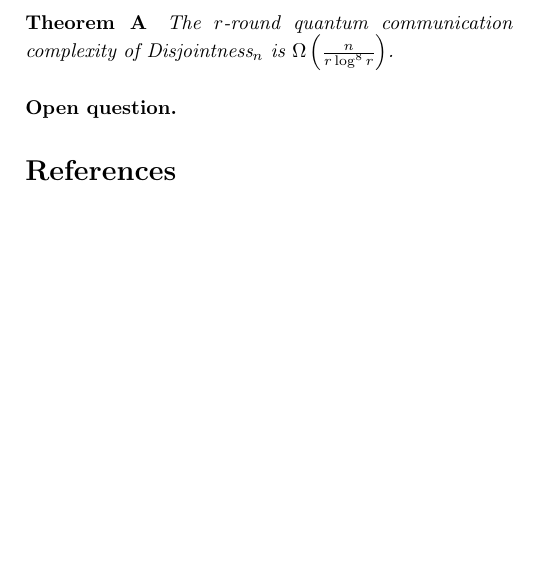
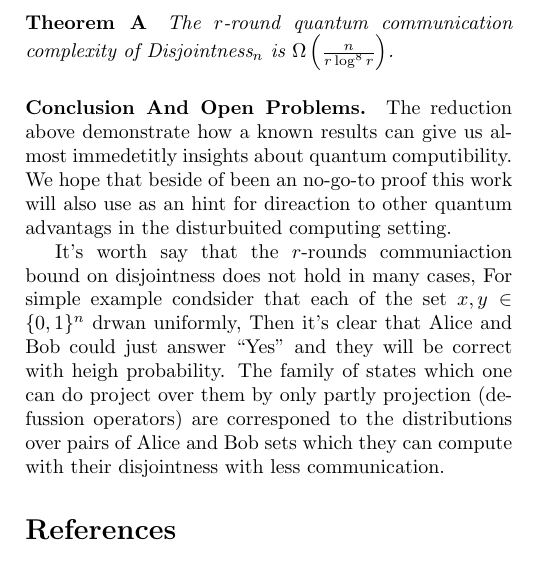
Before and after one commit to dudupo/Academic, a LaTeX paper (projects/Distributed_project/lowerbound.tex): part of one column of page 2 of 2, cut so that both start at the same text, the shorter picture padded with empty space. The pictures show the PDF file projects/pdfs/lowerbound.pdf that the author committed with the source.

Commit message:
compiling -Mon Jul 25 05:06:51 PM IDT 2022

```diff
--- a/projects/Distributed_project/lowerbound.tex
+++ b/projects/Distributed_project/lowerbound.tex
@@ -144,7 +144,9 @@ On the other hand, Consider the case when \(A \cap B = \emptyset\) then $\Righta
 
 The protocol compute the disjointness in single round while requiring transmission of less than $\Theta\left( \sqrt{n} \right)$ qubits. That in contrast to the known lower bound proved by Braverman \cite{Braverman}:
 \paragraph{Theorem A} \textit{The $r$-round quantum communication complexity of Disjointness$_n$ is $ \Omega\left( \frac{n}{r \log^8 r} \right)$.}
-\paragraph{Open question.}
+\paragraph{Conclusion And Open Problems.} The reduction above demonstrate how a known results can give us almost immedetitly insights about quantum computibility. We hope that beside of been an no-go-to proof this work will also use as an hint for direaction to other quantum advantags in the disturbuited computing setting.
+
+It's worth say that the $r$-rounds communiaction bound on disjointness does not hold in many cases, For simple example condsider that each of the set $x,y \in \{0,1\}^{n}$ drwan uniformly, Then it's clear that Alice and Bob could just answer ``Yes'' and they will be correct with heigh probability. The family of states which one can do project over them by only partly projection (defussion operators) are corresponed to the distributions over pairs of Alice and Bob sets which they can compute with their disjointness with less communication.
 \printbibliography
 \end{multicols*}
 \end{document}
```
Also changed, not shown: projects/pdfs/lowerbound.pdf, projects/Distributed_project/lowerbound.tex (2 more changed lines).
